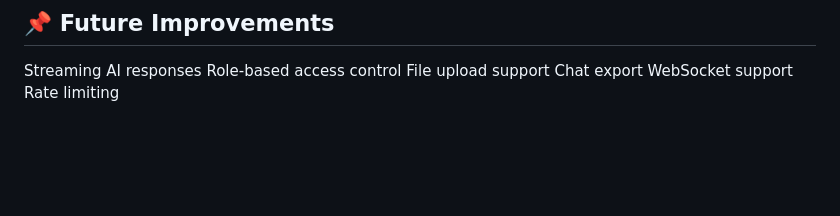
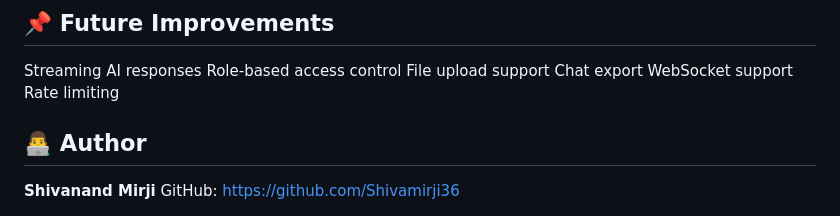
Before and after one commit to Shivamirji36/Full-Stack-Chatbot, a Markdown page: README.md, the part around one of its changes. GitHub-like rendering; blank space fills up the shorter version.

```diff
--- a/README.md
+++ b/README.md
@@ -208,3 +202,8 @@ File upload support</br>
 Chat export</br>
 WebSocket support</br>
 Rate limiting</br>
+
+## 👨‍💻 Author
+
+**Shivanand Mirji**
+GitHub: https://github.com/Shivamirji36
```
Also changed, not shown: other parts of README.md (+10 -16 lines).
